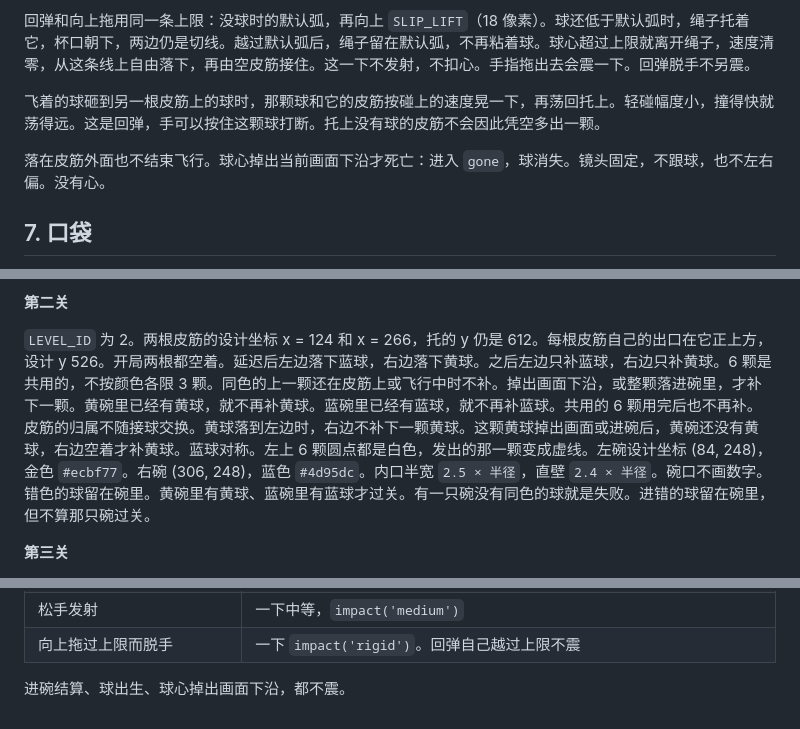
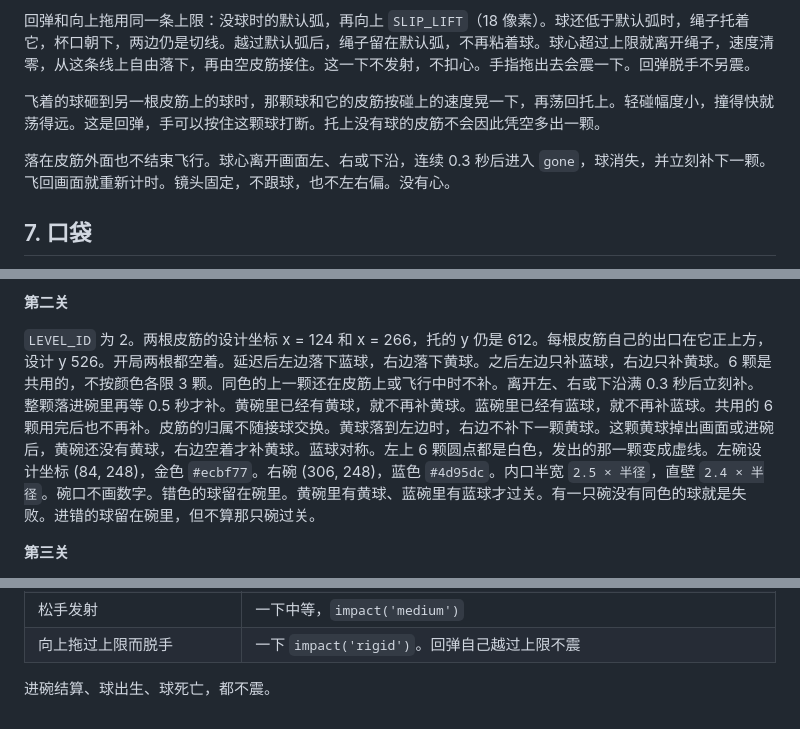
Before and after one commit to zhixuan90103-lab/Alight, a Markdown page: docs/IMPLEMENTATION.md, 3 parts joined by grey strips. Drawn GitHub-style.

```diff
--- a/docs/IMPLEMENTATION.md
+++ b/docs/IMPLEMENTATION.md
@@ -121,7 +121,7 @@ Rapier 的 `lengthUnit` 是 80。不改的话，像素速度会被夹掉。
 
 飞着的球砸到另一根皮筋上的球时，那颗球和它的皮筋按碰上的速度晃一下，再荡回托上。轻碰幅度小，撞得快就荡得远。这是回弹，手可以按住这颗球打断。托上没有球的皮筋不会因此凭空多出一颗。
 
-落在皮筋外面也不结束飞行。球心掉出当前画面下沿才死亡：进入 `gone`，球消失。镜头固定，不跟球，也不左右偏。没有心。
+落在皮筋外面也不结束飞行。球心离开画面左、右或下沿，连续 0.3 秒后进入 `gone`，球消失，并立刻补下一颗。飞回画面就重新计时。镜头固定，不跟球，也不左右偏。没有心。
 
 ## 7. 口袋
 
@@ -158,7 +158,7 @@ Rapier 的 `lengthUnit` 是 80。不改的话，像素速度会被夹掉。
 
 **第二关**
 
-`LEVEL_ID` 为 2。两根皮筋的设计坐标 x = 124 和 x = 266，托的 y 仍是 612。每根皮筋自己的出口在它正上方，设计 y 526。开局两根都空着。延迟后左边落下蓝球，右边落下黄球。之后左边只补蓝球，右边只补黄球。6 颗是共用的，不按颜色各限 3 颗。同色的上一颗还在皮筋上或飞行中时不补。掉出画面下沿，或整颗落进碗里，才补下一颗。黄碗里已经有黄球，就不再补黄球。蓝碗里已经有蓝球，就不再补蓝球。共用的 6 颗用完后也不再补。皮筋的归属不随接球交换。黄球落到左边时，右边不补下一颗黄球。这颗黄球掉出画面或进碗后，黄碗还没有黄球，右边空着才补黄球。蓝球对称。左上 6 颗圆点都是白色，发出的那一颗变成虚线。左碗设计坐标 (84, 248)，金色 `#ecbf77`。右碗 (306, 248)，蓝色 `#4d95dc`。内口半宽 `2.5 × 半径`，直壁 `2.4 × 半径`。碗口不画数字。错色的球留在碗里。黄碗里有黄球、蓝碗里有蓝球才过关。有一只碗没有同色的球就是失败。进错的球留在碗里，但不算那只碗过关。
+`LEVEL_ID` 为 2。两根皮筋的设计坐标 x = 124 和 x = 266，托的 y 仍是 612。每根皮筋自己的出口在它正上方，设计 y 526。开局两根都空着。延迟后左边落下蓝球，右边落下黄球。之后左边只补蓝球，右边只补黄球。6 颗是共用的，不按颜色各限 3 颗。同色的上一颗还在皮筋上或飞行中时不补。离开左、右或下沿满 0.3 秒后立刻补。整颗落进碗里再等 0.5 秒才补。黄碗里已经有黄球，就不再补黄球。蓝碗里已经有蓝球，就不再补蓝球。共用的 6 颗用完后也不再补。皮筋的归属不随接球交换。黄球落到左边时，右边不补下一颗黄球。这颗黄球掉出画面或进碗后，黄碗还没有黄球，右边空着才补黄球。蓝球对称。左上 6 颗圆点都是白色，发出的那一颗变成虚线。左碗设计坐标 (84, 248)，金色 `#ecbf77`。右碗 (306, 248)，蓝色 `#4d95dc`。内口半宽 `2.5 × 半径`，直壁 `2.4 × 半径`。碗口不画数字。错色的球留在碗里。黄碗里有黄球、蓝碗里有蓝球才过关。有一只碗没有同色的球就是失败。进错的球留在碗里，但不算那只碗过关。
 
 **第三关**
 
@@ -218,4 +218,4 @@ Rapier 的 `lengthUnit` 是 80。不改的话，像素速度会被夹掉。
 | 松手发射 | 一下中等，`impact('medium')` |
 | 向上拖过上限而脱手 | 一下 `impact('rigid')`。回弹自己越过上限不震 |
 
-进碗结算、球出生、球心掉出画面下沿，都不震。
+进碗结算、球出生、球死亡，都不震。
```
Also changed, not shown: other parts of docs/IMPLEMENTATION.md (+4 -4 lines), docs/GAME-RULES.md (+10 -7 lines).
